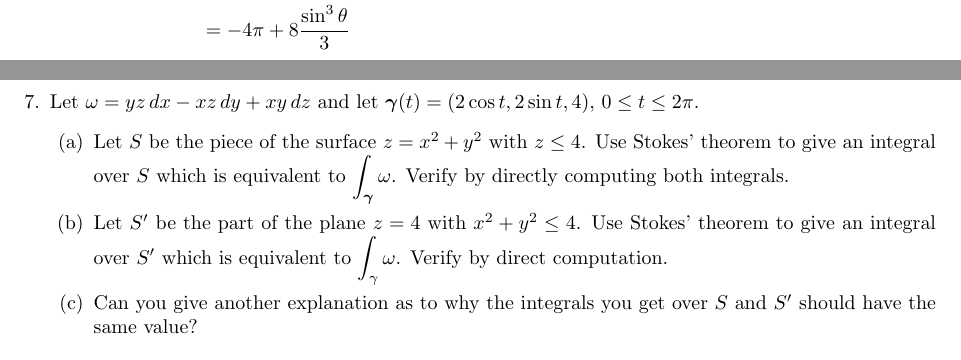
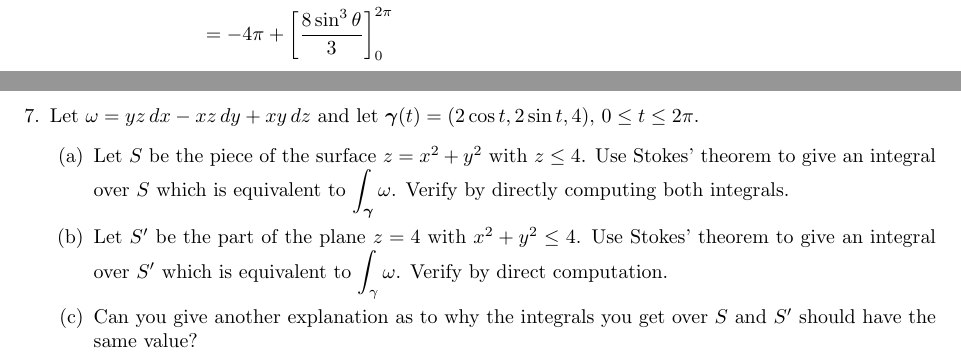
Before and after one commit to poonkeegan/school, a LaTeX document (matb42/a10.tex): two parts of pages 9 and 10 of 13, joined at a grey line, cut at the place of the change. Compiled offline with pdfLaTeX.

Commit message:
Tue Mar 27 17:35:55 EDT 2018

```diff
--- a/matb42/a10.tex
+++ b/matb42/a10.tex
@@ -224,7 +224,7 @@ Apr 3rd 2018}
             &= \int_0^{2\pi} -8 \sin ^2 \theta + 4 \cos ^2 \theta + 8 \sin^2 \theta \cos \theta \, d \theta \\
             &= \int_0^{2\pi} -4(1 - \cos(2\theta)) + 2 (1 + \cos(2\theta)) + 8 \sin^2 \theta \cos \theta \, d \theta \\
             &= \int_0^{2\pi} -2 + 8 \sin^2 \theta \cos \theta \, d \theta \\
-            &= -4\pi + 8 \frac{\sin^3\theta}{3}
+            &= -4\pi + \bigg[\frac{8\sin^3\theta}{3}\bigg]_0^{2\pi}
         \end{align*}
 
     \newpage
```
Also changed, not shown: matb42/a10.pdf.
